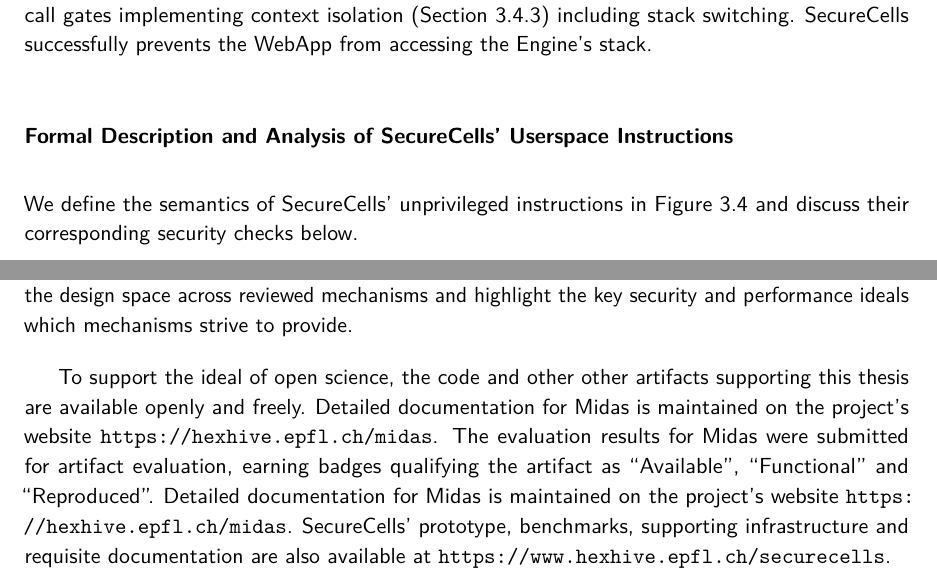
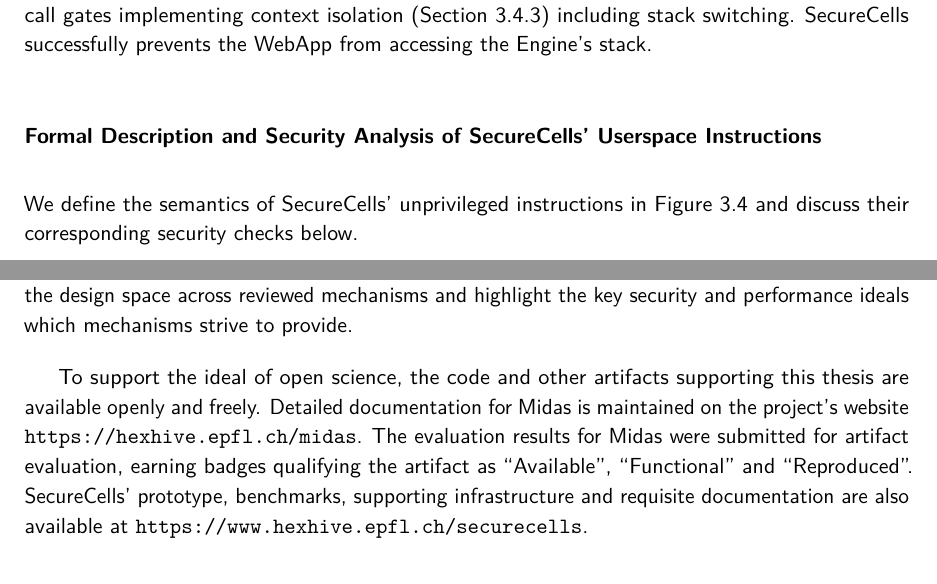
Before and after one commit to atrib/thesis, a LaTeX thesis (thesis.tex, which reads chapters/conclusion.tex, chapters/seccell-core.tex): two parts of pages 92 and 144 of 187, joined at a grey line, cut so that both start at the same text. Compiled offline with pdfLaTeX; a LaTeX package or settings file that is missing is left out.

Commit message:
Minor, misc

```diff
--- a/chapters/conclusion.tex
+++ b/chapters/conclusion.tex
@@ -46,15 +46,13 @@ This survey explores the design space across reviewed mechanisms and
 highlight the key security and performance ideals which mechanisms strive to
 provide.
 
-To support the ideal of open science, the code and other other artifacts
+To support the ideal of open science, the code and other artifacts
 supporting this thesis are available openly and freely.
 Detailed documentation for \midas is maintained on the project's website
 \url{https://hexhive.epfl.ch/midas}.
 The evaluation results for \midas were submitted for artifact evaluation,
 earning badges qualifying the artifact as ``Available'', ``Functional''
 and ``Reproduced''.
-Detailed documentation for \midas is maintained on the project's website
-\url{https://hexhive.epfl.ch/midas}.
 \seccells{}' prototype, benchmarks, supporting infrastructure and
 requisite documentation are also available at
 \url{https://www.hexhive.epfl.ch/securecells}.
--- a/chapters/seccell-core.tex
+++ b/chapters/seccell-core.tex
@@ -1365,7 +1365,7 @@ implementing context isolation (\autoref{sec:seccells:design:softmech}) includin
 stack switching.
 \seccells successfully prevents the WebApp from accessing the Engine's stack.
 
-\subsubsection{Formal Description and Analysis of \seccells'
+\subsubsection{Formal Description and Security Analysis of \seccells'
 Userspace Instructions}
 
 We define the semantics of \seccells' unprivileged instructions
--- a/thesis.tex
+++ b/thesis.tex
@@ -197,7 +197,7 @@
 % You will be able to use a command \latexcommand{comment}
 % to generate a colored comment prepended by visiblename.
 \newreviewer{mat}{Mat}
-\newreviewer{atri}{AB}
+\newreviewer{atri}{AtriB}
 % \newreviewer{florian}{FH}
 \newreviewer{babak}{BF}
 % \newreviewer{andres}{AS}
```
Also changed, not shown: chapters/intro.tex (+1 -1 lines).
